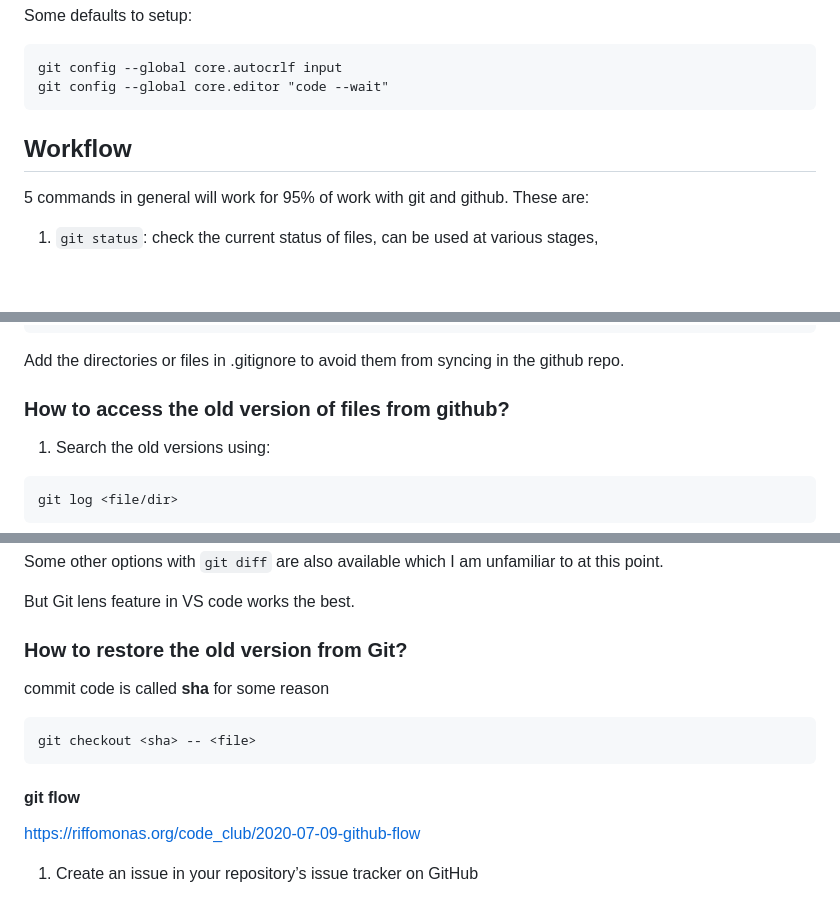
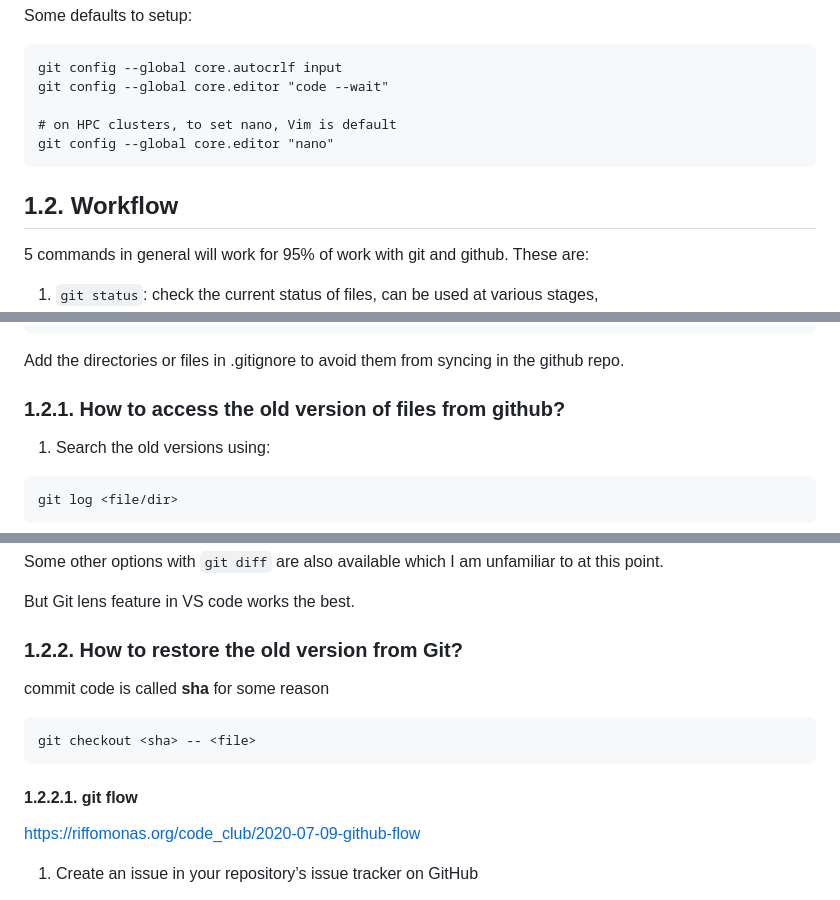
Before and after one commit to chaudharyz/How_Tos, a Markdown page: How_to_Git_and_Github.md, 3 parts joined by grey strips. Drawn GitHub-style; blank space fills up the shorter version.

````diff
--- a/How_to_Git_and_Github.md
+++ b/How_to_Git_and_Github.md
@@ -29,9 +34,12 @@ Some defaults to setup:
 ```
 git config --global core.autocrlf input
 git config --global core.editor "code --wait"
+
+# on HPC clusters, to set nano, Vim is default
+git config --global core.editor "nano"
 ```
 
-## Workflow
+## 1.2. Workflow
 5 commands in general will work for 95% of work with git and github. These are:
 1. `git status`: check the current status of files, can be used at various stages,
 2. `git add`: to add or stage a change,
@@ -131,7 +139,7 @@ nano .gitignore
 
 Add the directories or files in .gitignore to avoid them from syncing in the github repo.
 
-### How to access the old version of files from github?
+### 1.2.1. How to access the old version of files from github?
 1. Search the old versions using:
 ```
 git log <file/dir>
@@ -161,14 +169,14 @@ Some other options with `git diff` are also available which I am unfamiliar to a
 
 But Git lens feature in VS code works the best.
 
-### How to restore the old version from Git?
+### 1.2.2. How to restore the old version from Git?
 commit code is called **sha** for some reason
 
 ```
 git checkout <sha> -- <file>
 ```
 
-#### git flow
+#### 1.2.2.1. git flow
 https://riffomonas.org/code_club/2020-07-09-github-flow
 
 1. Create an issue in your repository’s issue tracker on GitHub
````
Also changed, not shown: other parts of How_to_Git_and_Github.md (+47 -8 lines).
